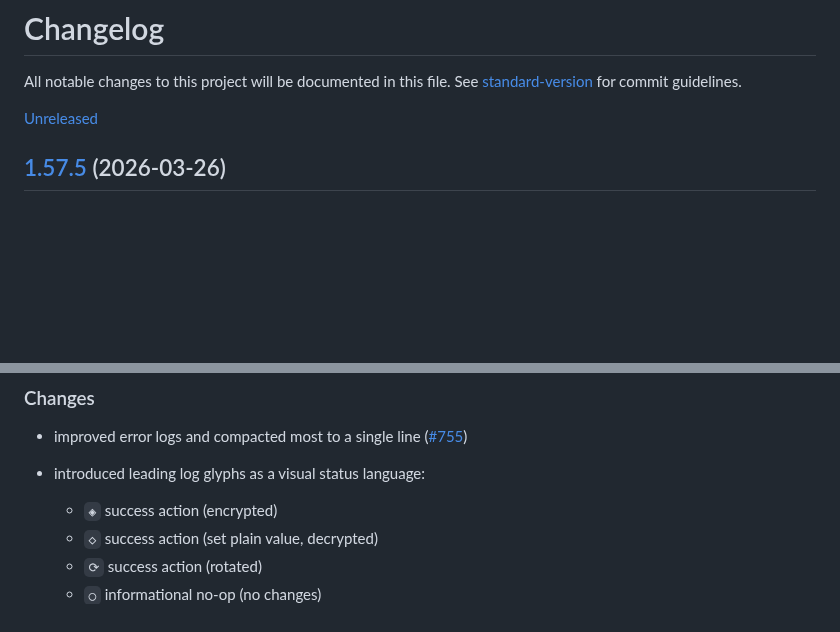
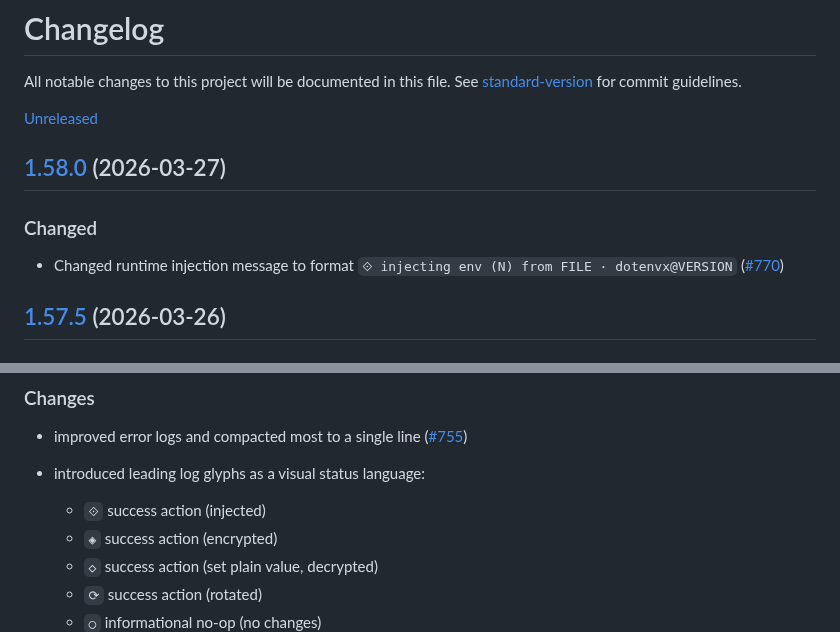
Before and after one commit to dotenvx/dotenvx, a Markdown page: CHANGELOG.md, 2 parts joined by grey strips. GitHub-like rendering; blank space fills up the shorter version.

Commit message:
changelog 🪵

```diff
--- a/CHANGELOG.md
+++ b/CHANGELOG.md
@@ -2,7 +2,13 @@
 
 All notable changes to this project will be documented in this file. See [standard-version](https://github.com/conventional-changelog/standard-version) for commit guidelines.
 
-[Unreleased](https://github.com/dotenvx/dotenvx/compare/v1.57.5...main)
+[Unreleased](https://github.com/dotenvx/dotenvx/compare/v1.58.0...main)
+
+## [1.58.0](https://github.com/dotenvx/dotenvx/compare/v1.57.5...v1.58.0) (2026-03-27)
+
+### Changed
+
+* Changed runtime injection message to format `⟐ injecting env (N) from FILE · dotenvx@VERSION` ([#770](https://github.com/dotenvx/dotenvx/pull/770))
 
 ## [1.57.5](https://github.com/dotenvx/dotenvx/compare/v1.57.4...v1.57.5) (2026-03-26)
 
@@ -35,6 +41,7 @@ All notable changes to this project will be documented in this file. See [standa
 * improved error logs and compacted most to a single line ([#755](https://github.com/dotenvx/dotenvx/pull/755))
 * introduced leading log glyphs as a visual status language:
 
+  * `⟐` success action (injected)
   * `◈` success action (encrypted)
   * `◇` success action (set plain value, decrypted)
   * `⟳` success action (rotated)
```
